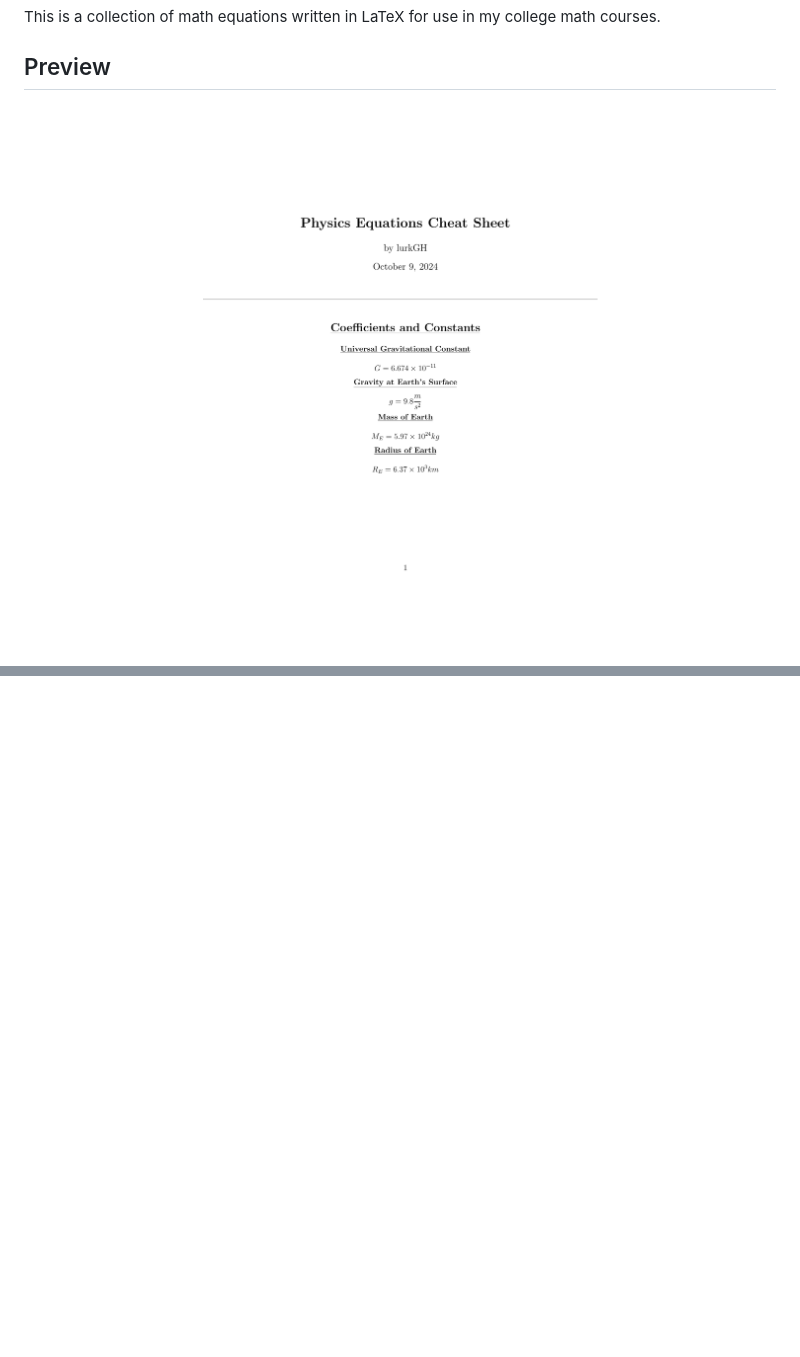
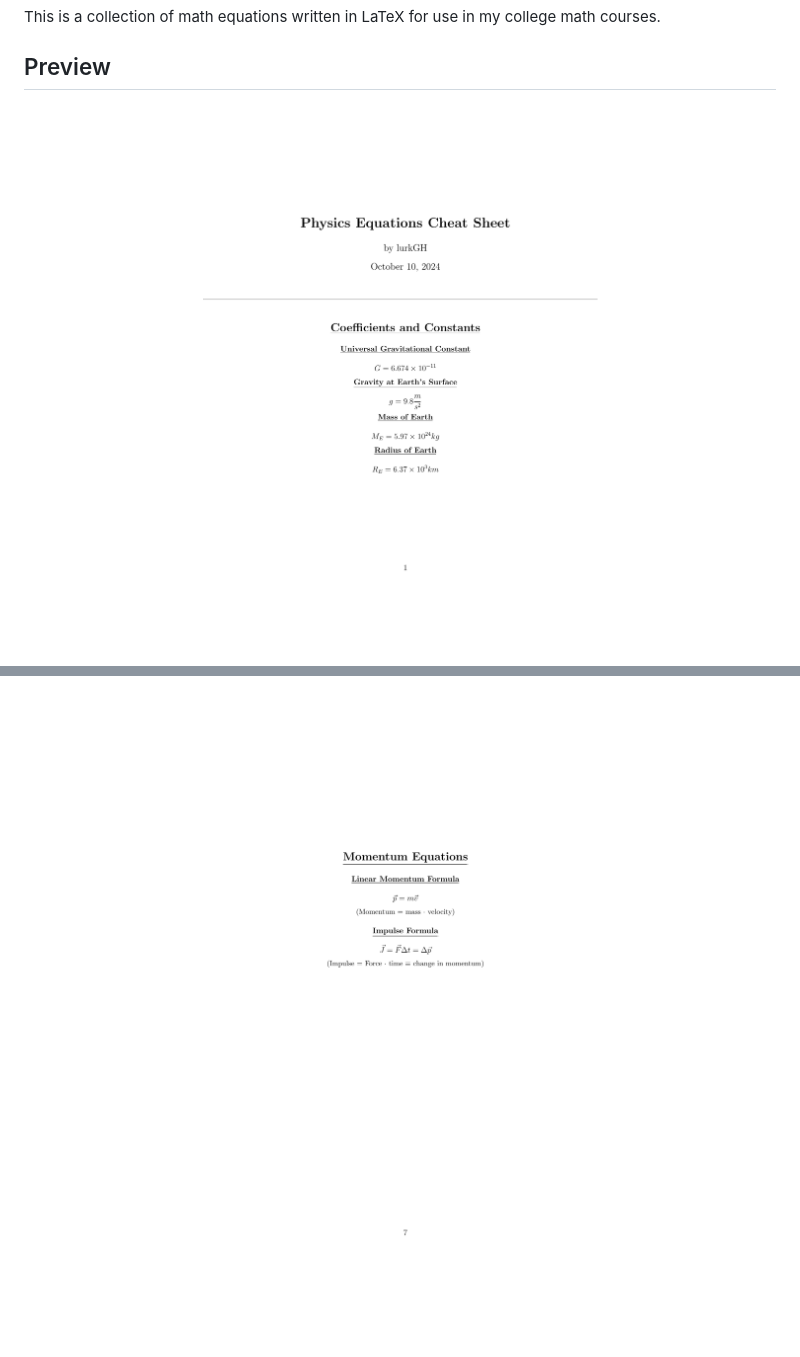
Before and after one commit to lurkGH/math-cheat-sheets, a Markdown page: README.md, 2 parts joined by grey strips. Drawn GitHub-style; pictures changed too: images/physics_1.png, images/physics_7.png (added); blank space fills up the shorter version.

Commit message:
add momentum formulas

```diff
--- a/README.md
+++ b/README.md
@@ -11,4 +11,5 @@
     <img src="images/physics_4.png">
     <img src="images/physics_5.png">
     <img src="images/physics_6.png">
+    <img src="images/physics_7.png">
 </p>
```
Also changed, not shown: 2 other files.
